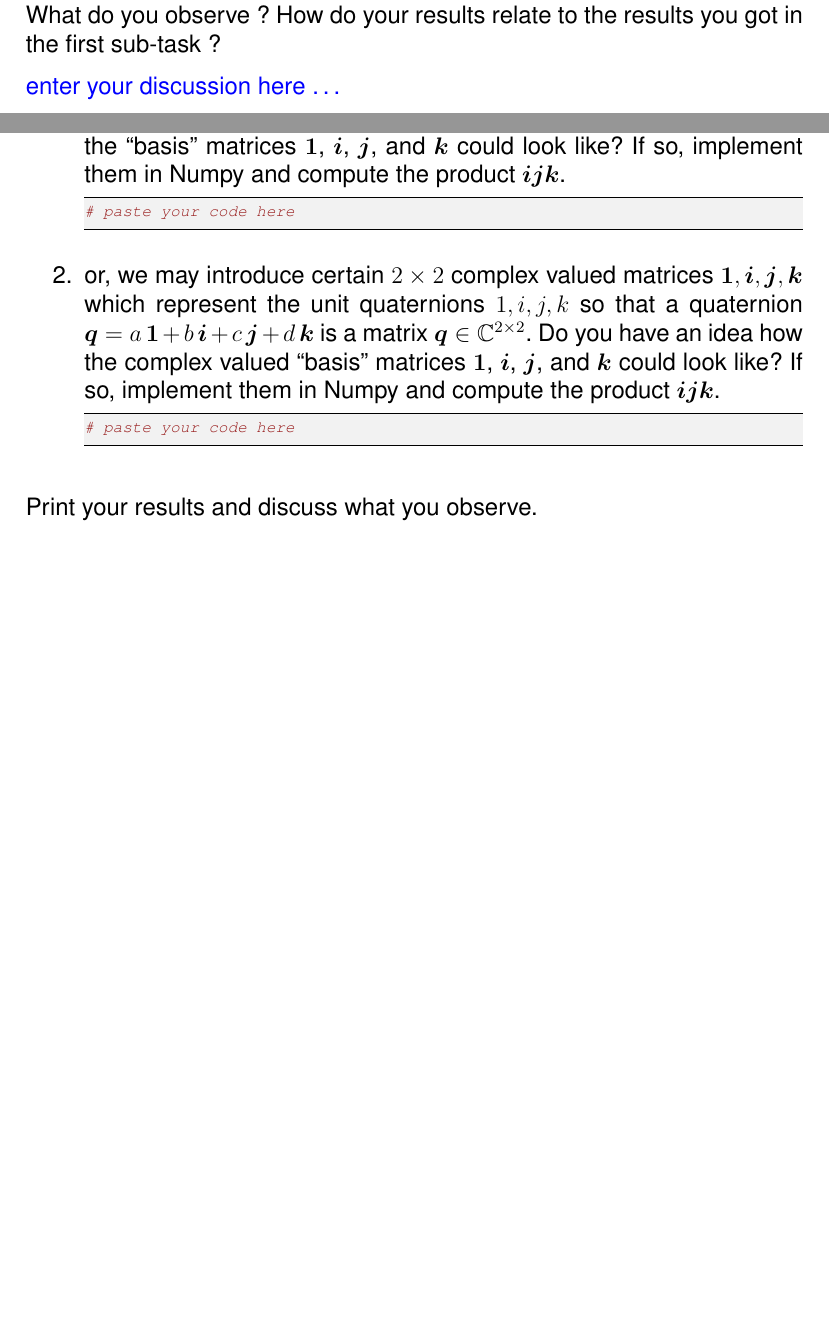
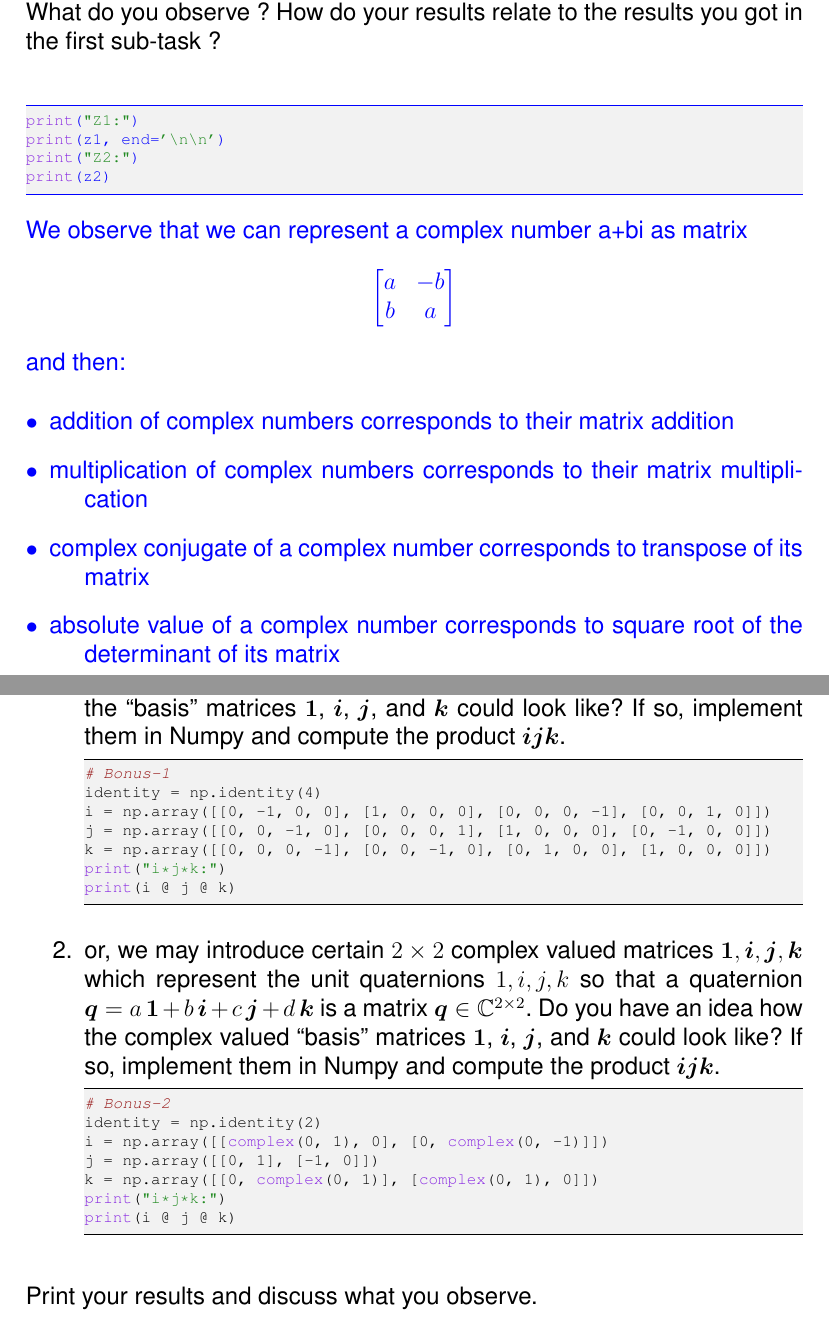
Before and after one commit to nklskyoy/patternrecognition, a LaTeX problem sheet (Ex_02/exercise2Sheets.tex, which reads Ex_02/task02-3.tex): two parts of pages 5 and 6 of 14 before the commit and two parts of pages 6 and 7 of 15 after it, joined at a grey line, cut so that both start at the same text, the shorter picture padded with empty space. Compiled offline with pdfLaTeX.

Commit message:
add task_2_3 code into tex file

```diff
--- a/Ex_02/task02-3.tex
+++ b/Ex_02/task02-3.tex
@@ -57,12 +77,27 @@ Here is your \emph{second sub-task}: implement these objects in Numpy and comput
 
 Print the matrices $\mat{z}_1$ and $\mat{z}_2$ as well as the results of your computations. What do you observe ? How do your results relate to the results you got in the first sub-task ?
 \color{blue} \\[1ex]
+
+\begin{python}
+print("Z1:")
+print(z1, end='\n\n')
+print("Z2:")
+print(z2)
+\end{python}
+
 %%%%%
 %%%%%
 %%%%% enter your discussion here
 %%%%%
 %%%%%
-enter your discussion here \ldots
+We observe that we can represent a complex number a+bi as matrix $$\begin{bmatrix} a & -b \\ b & a \end{bmatrix}$$ and then:
+\begin{description}
+  \item[$\bullet$] addition of complex numbers corresponds to their matrix addition
+  \item[$\bullet$] multiplication of complex numbers corresponds to their matrix multiplication
+  \item[$\bullet$] complex conjugate of a complex number corresponds to transpose of its matrix
+  \item[$\bullet$] absolute value of a complex number corresponds to square root of the determinant of its matrix
+\end{description}
+
 %%%%%
 %%%%%
 %%%%%
@@ -86,8 +121,13 @@ Just as the complex numbers $z \in \mathbb{C}$, the quaternions $q \in \mathbb{H
 %%%%%
 %%%%%
 \begin{python}
-# paste your code here
-
+# Bonus-1
+identity = np.identity(4)
+i = np.array([[0, -1, 0, 0], [1, 0, 0, 0], [0, 0, 0, -1], [0, 0, 1, 0]])
+j = np.array([[0, 0, -1, 0], [0, 0, 0, 1], [1, 0, 0, 0], [0, -1, 0, 0]])
+k = np.array([[0, 0, 0, -1], [0, 0, -1, 0], [0, 1, 0, 0], [1, 0, 0, 0]])
+print("i*j*k:")
+print(i @ j @ k)
 \end{python}
 %%%%%
 %%%%%
@@ -101,8 +141,13 @@ Just as the complex numbers $z \in \mathbb{C}$, the quaternions $q \in \mathbb{H
 %%%%%
 %%%%%
 \begin{python}
-# paste your code here
-
+# Bonus-2
+identity = np.identity(2)
+i = np.array([[complex(0, 1), 0], [0, complex(0, -1)]])
+j = np.array([[0, 1], [-1, 0]])
+k = np.array([[0, complex(0, 1)], [complex(0, 1), 0]])
+print("i*j*k:")
+print(i @ j @ k)
 \end{python}
 %%%%%
 %%%%%
```
Also changed, not shown: Ex_02/task02-3.tex (22 more changed lines).
